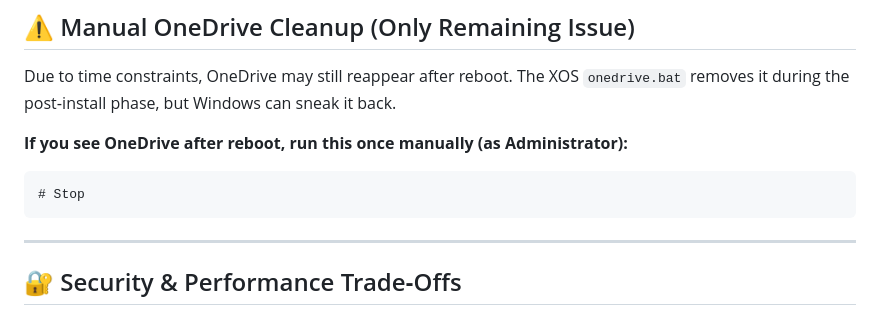
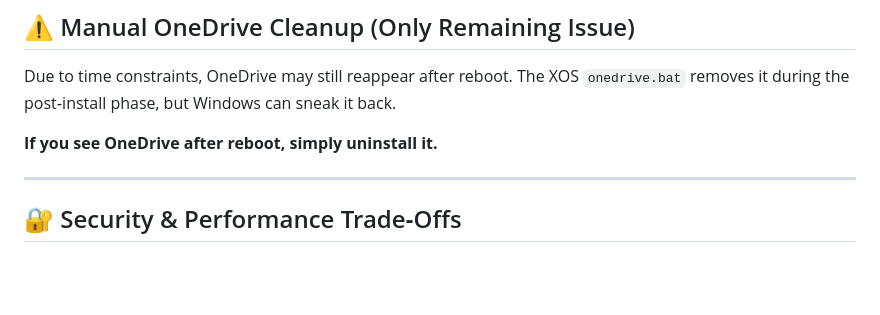
Before and after one commit to fernbacher/Forged-NTLite, a Markdown page: README.md, the part around the change. Rendered like a GitHub page; blank space fills up the shorter version.

Commit message:
Simplify OneDrive removal instructions
Updated instructions for handling OneDrive reappearance after reboot.

````diff
--- a/README.md
+++ b/README.md
@@ -101,11 +101,7 @@ sudo
 
 Due to time constraints, OneDrive may still reappear after reboot. The XOS `onedrive.bat` removes it during the post‑install phase, but Windows can sneak it back.
 
-**If you see OneDrive after reboot, run this once manually (as Administrator):**
-
-```
-# Stop
-```
+**If you see OneDrive after reboot, simply uninstall it.**
 
 ---
 
````
